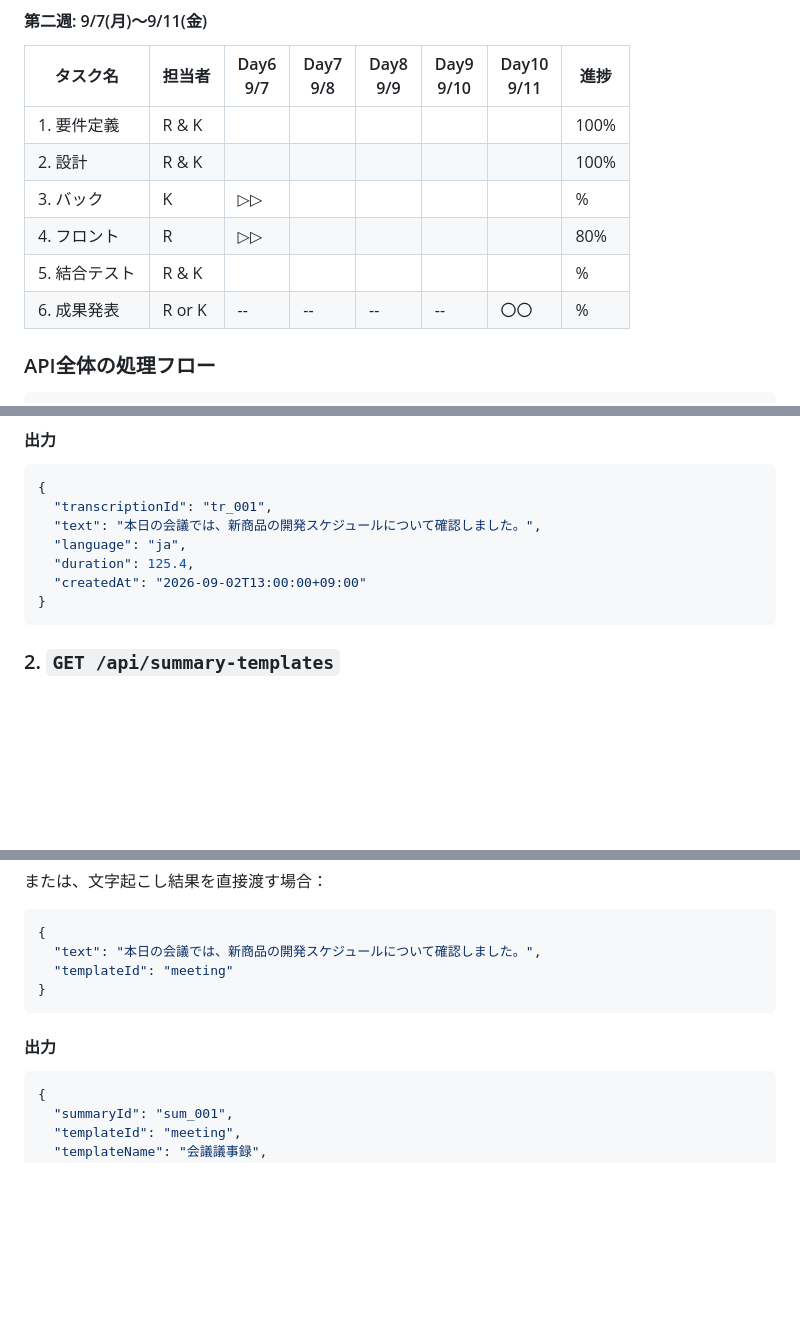
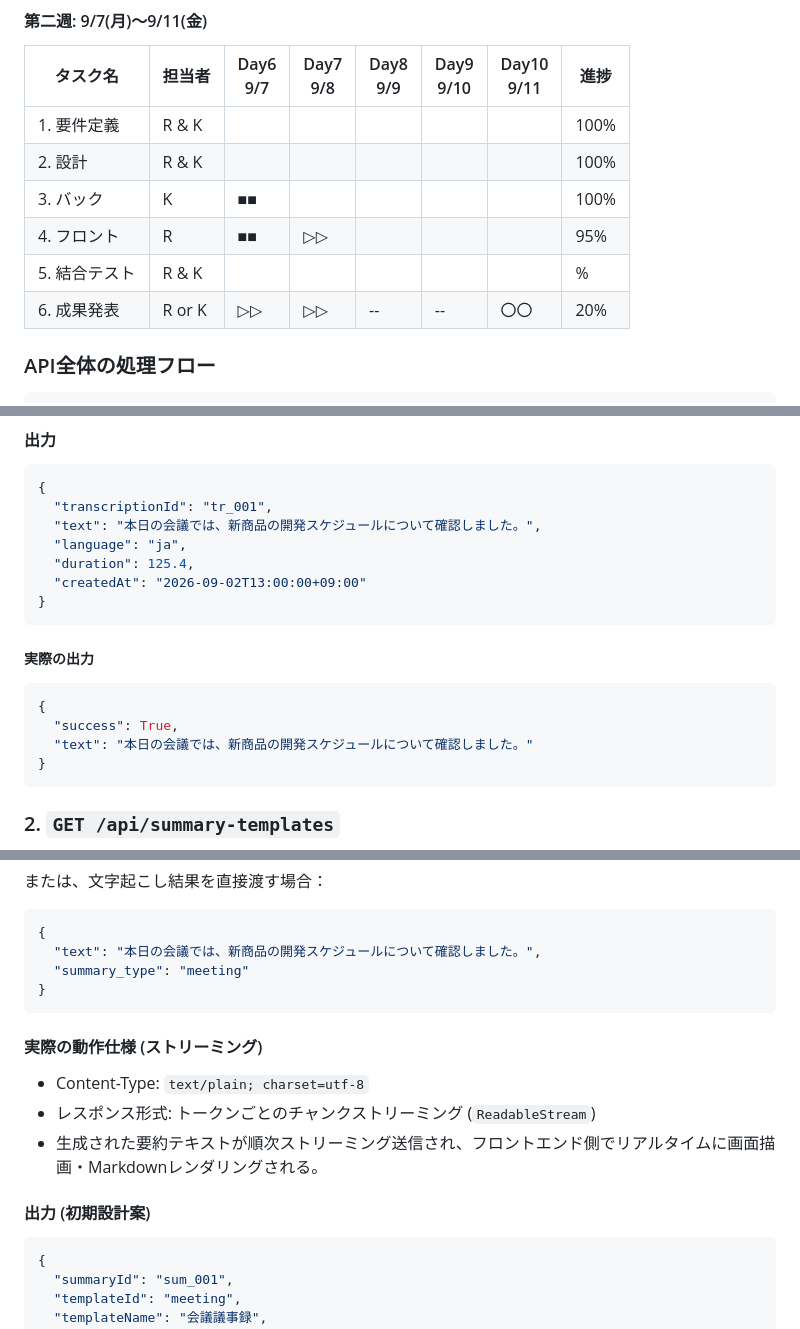
Before and after one commit to mie-u-psd-2026/mu-psd05, a Markdown page: design-document.md, 3 parts joined by grey strips. GitHub-like rendering; blank space fills up the shorter version.

````diff
--- a/design-document.md
+++ b/design-document.md
@@ -123,10 +147,10 @@
 | ------------- | ------ | ------------- | ------------- | ------------- | -------------- | --------------- | ---- |
 | 1. 要件定義   | R & K  |               |               |               |                |                 | 100% |
 | 2. 設計       | R & K  |               |               |               |                |                 | 100% |
-| 3. バック     | K      | ▷▷            |               |               |                |                 | %    |
-| 4. フロント   | R      | ▷▷            |               |               |                |                 | 80%  |
+| 3. バック     | K      | ■■            |               |               |                |                 | 100% |
+| 4. フロント   | R      | ■■            | ▷▷            |               |                |                 | 95%  |
 | 5. 結合テスト | R & K  |               |               |               |                |                 | %    |
-| 6. 成果発表   | R or K | --            | --            | --            | --             | 〇〇            | %    |
+| 6. 成果発表   | R or K | ▷▷            | ▷▷            | --            | --             | 〇〇            | 20%  |
 
 ### API全体の処理フロー
 
@@ -196,6 +222,15 @@ GET /api/summary-jobs/{jobId}
   "language": "ja",
   "duration": 125.4,
   "createdAt": "2026-09-02T13:00:00+09:00"
+}
+```
+
+##### 実際の出力
+
+```JSON
+{
+  "success": True,
+  "text": "本日の会議では、新商品の開発スケジュールについて確認しました。"
 }
 ```
 
@@ -254,11 +289,17 @@ GET /api/summary-jobs/{jobId}
 ```JSON
 {
   "text": "本日の会議では、新商品の開発スケジュールについて確認しました。",
-  "templateId": "meeting"
+  "summary_type": "meeting"
 }
 ```
 
-#### 出力
+#### 実際の動作仕様 (ストリーミング)
+
+- Content-Type: `text/plain; charset=utf-8`
+- レスポンス形式: トークンごとのチャンクストリーミング (`ReadableStream`)
+- 生成された要約テキストが順次ストリーミング送信され、フロントエンド側でリアルタイムに画面描画・Markdownレンダリングされる。
+
+#### 出力 (初期設計案)
 
 ```JSON
 {
````
Also changed, not shown: other parts of design-document.md (+37 -11 lines), readme.md (+1 -25 lines).
